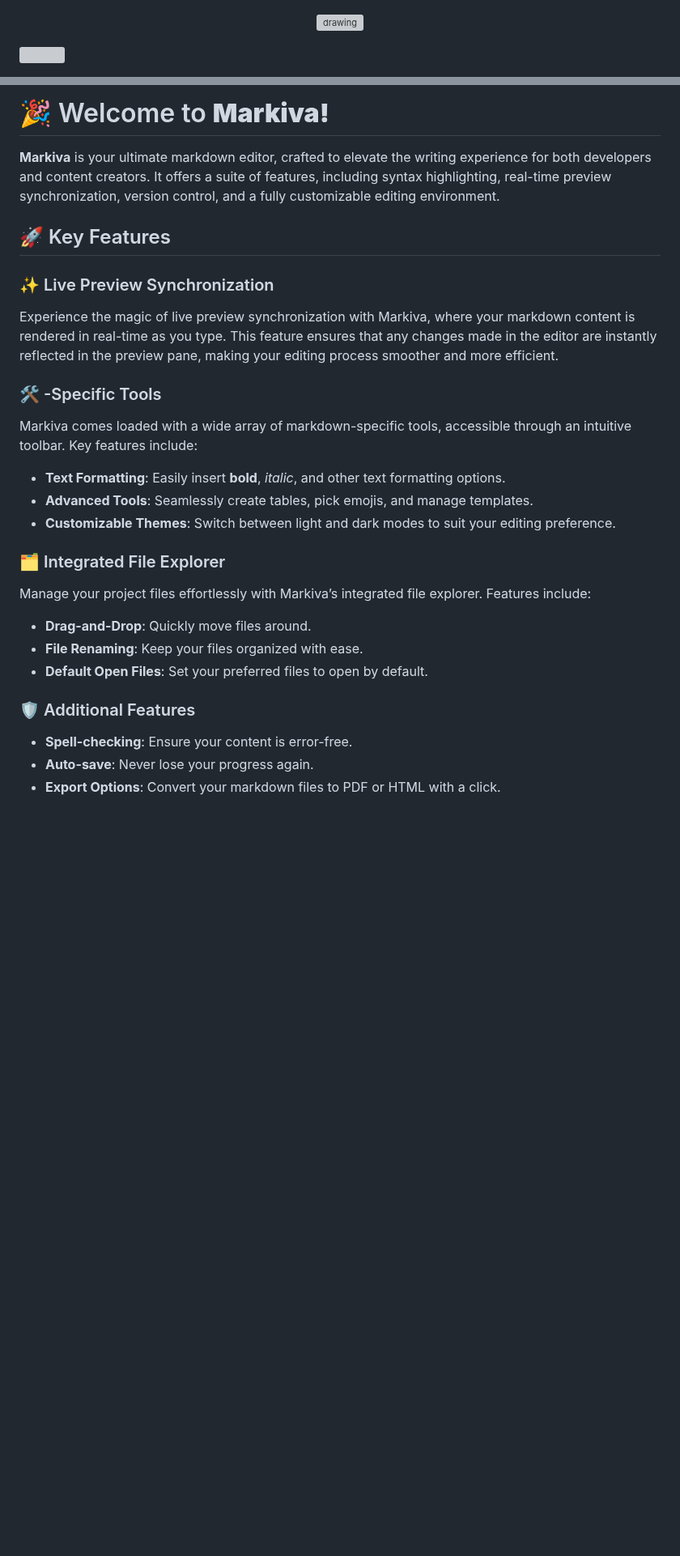
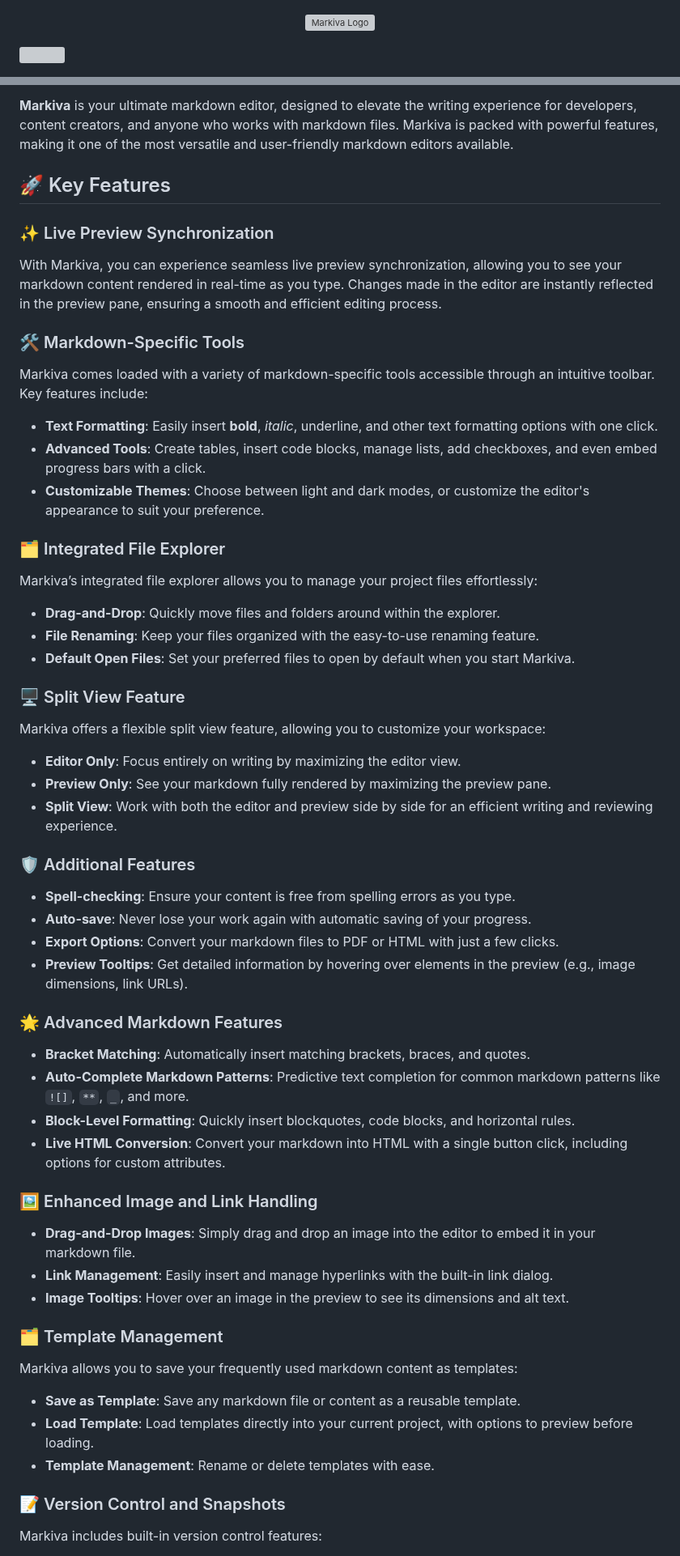
Before and after one commit to skillerious/Markiva, a Markdown page: mymd/Welcome.md, 2 parts joined by grey strips. Shown at 81% size. Drawn GitHub-style; blank space fills up the shorter version; grey boxes are pictures that could not be loaded.

```diff
--- a/mymd/Welcome.md
+++ b/mymd/Welcome.md
@@ -1,4 +1,5 @@
+
 <p align="center">
-  <img src="https://i.postimg.cc/y6LSsGSh/Markiva-Logo.png" alt="drawing" style="width:200px;"/>
+  <img src="https://i.postimg.cc/j5LRngMP/Markiva-Logo.png" alt="Markiva Logo" style="width:200px;"/>
 </p>
 
@@ -9,28 +10,59 @@
 
-# 🎉 Welcome to **Markiva!**
-
-**Markiva** is your ultimate markdown editor, crafted to elevate the writing experience for both developers and content creators. It offers a suite of features, including syntax highlighting, real-time preview synchronization, version control, and a fully customizable editing environment.
+**Markiva** is your ultimate markdown editor, designed to elevate the writing experience for developers, content creators, and anyone who works with markdown files. Markiva is packed with powerful features, making it one of the most versatile and user-friendly markdown editors available.
 
 ## 🚀 Key Features
 
 ### ✨ Live Preview Synchronization
-Experience the magic of live preview synchronization with Markiva, where your markdown content is rendered in real-time as you type. This feature ensures that any changes made in the editor are instantly reflected in the preview pane, making your editing process smoother and more efficient.
+With Markiva, you can experience seamless live preview synchronization, allowing you to see your markdown content rendered in real-time as you type. Changes made in the editor are instantly reflected in the preview pane, ensuring a smooth and efficient editing process.
 
-### 🛠️ -Specific Tools
-Markiva comes loaded with a wide array of markdown-specific tools, accessible through an intuitive toolbar. Key features include:
+### 🛠️ Markdown-Specific Tools
+Markiva comes loaded with a variety of markdown-specific tools accessible through an intuitive toolbar. Key features include:
 
-- **Text Formatting**: Easily insert **bold**, *italic*, and other text formatting options.
-- **Advanced Tools**: Seamlessly create tables, pick emojis, and manage templates.
-- **Customizable Themes**: Switch between light and dark modes to suit your editing preference.
+- **Text Formatting**: Easily insert **bold**, *italic*, underline, and other text formatting options with one click.
+- **Advanced Tools**: Create tables, insert code blocks, manage lists, add checkboxes, and even embed progress bars with a click.
+- **Customizable Themes**: Choose between light and dark modes, or customize the editor's appearance to suit your preference.
 
 ### 🗂️ Integrated File Explorer
-Manage your project files effortlessly with Markiva’s integrated file explorer. Features include:
+Markiva’s integrated file explorer allows you to manage your project files effortlessly:
 
-- **Drag-and-Drop**: Quickly move files around.
-- **File Renaming**: Keep your files organized with ease.
-- **Default Open Files**: Set your preferred files to open by default.
+- **Drag-and-Drop**: Quickly move files and folders around within the explorer.
+- **File Renaming**: Keep your files organized with the easy-to-use renaming feature.
+- **Default Open Files**: Set your preferred files to open by default when you start Markiva.
+
+### 🖥️ Split View Feature
+Markiva offers a flexible split view feature, allowing you to customize your workspace:
+
+- **Editor Only**: Focus entirely on writing by maximizing the editor view.
+- **Preview Only**: See your markdown fully rendered by maximizing the preview pane.
+- **Split View**: Work with both the editor and preview side by side for an efficient writing and reviewing experience.
 
 ### 🛡️ Additional Features
-- **Spell-checking**: Ensure your content is error-free.
-- **Auto-save**: Never lose your progress again.
-- **Export Options**: Convert your markdown files to PDF or HTML with a click.
+
+- **Spell-checking**: Ensure your content is free from spelling errors as you type.
+- **Auto-save**: Never lose your work again with automatic saving of your progress.
+- **Export Options**: Convert your markdown files to PDF or HTML with just a few clicks.
+- **Preview Tooltips**: Get detailed information by hovering over elements in the preview (e.g., image dimensions, link URLs).
+
+### 🌟 Advanced Markdown Features
+
+- **Bracket Matching**: Automatically insert matching brackets, braces, and quotes.
+- **Auto-Complete Markdown Patterns**: Predictive text completion for common markdown patterns like `![]`, `**`, `_`, and more.
+- **Block-Level Formatting**: Quickly insert blockquotes, code blocks, and horizontal rules.
+- **Live HTML Conversion**: Convert your markdown into HTML with a single button click, including options for custom attributes.
+
+### 🖼️ Enhanced Image and Link Handling
+
+- **Drag-and-Drop Images**: Simply drag and drop an image into the editor to embed it in your markdown file.
+- **Link Management**: Easily insert and manage hyperlinks with the built-in link dialog.
+- **Image Tooltips**: Hover over an image in the preview to see its dimensions and alt text.
+
+### 🗂️ Template Management
+Markiva allows you to save your frequently used markdown content as templates:
+
+- **Save as Template**: Save any markdown file or content as a reusable template.
+- **Load Template**: Load templates directly into your current project, with options to preview before loading.
+- **Template Management**: Rename or delete templates with ease.
+
+### 📝 Version Control and Snapshots
+Markiva includes built-in version control features:
+
```
Also changed, not shown: other parts of mymd/Welcome.md (+58 -9 lines).
